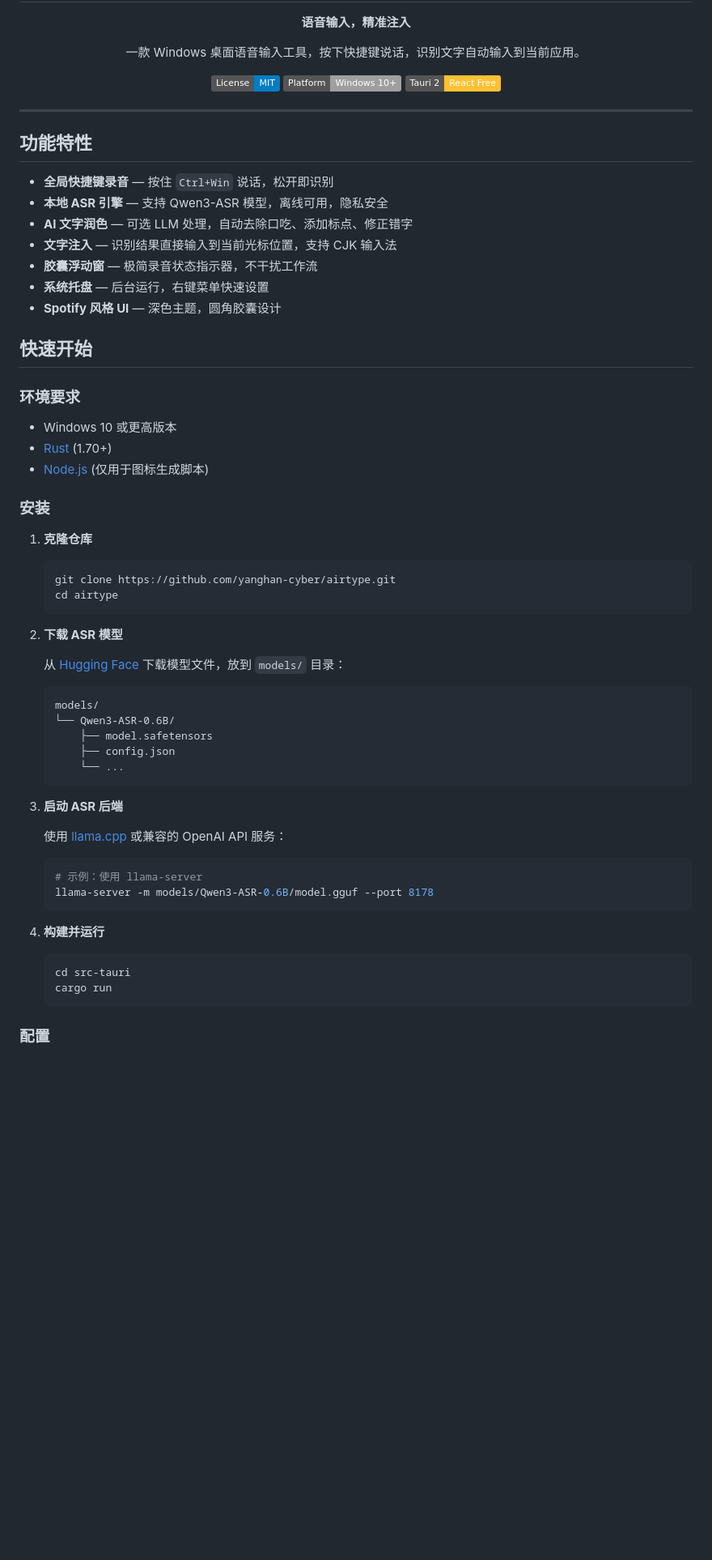
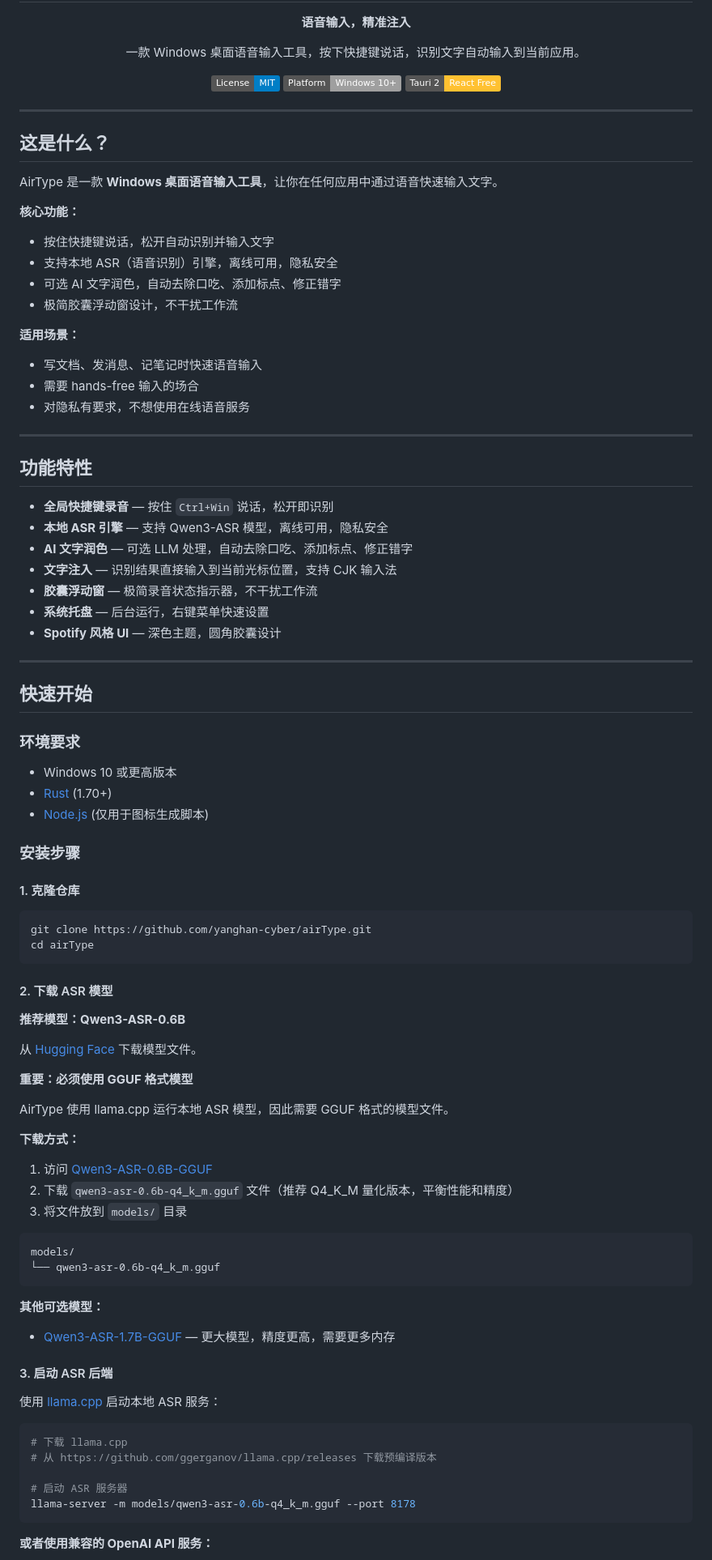
Before and after one commit to yanghan-cyber/AirType, a Markdown page: README.md, the part around one of its changes. Shown at 81% size. Rendered like a GitHub page; badges without logos; blank space fills up the shorter version.

Commit message:
Update README.md with detailed documentation
- Add clear description of what AirType is
- Add detailed installation instructions for GGUF models
- Add llama.cpp setup instructions
- Improve configuration documentation
- Add FAQ section for common issues

````diff
--- a/README.md
+++ b/README.md
@@ -14,6 +14,23 @@
 
 ---
 
+## 这是什么？
+
+AirType 是一款 **Windows 桌面语音输入工具**，让你在任何应用中通过语音快速输入文字。
+
+**核心功能：**
+- 按住快捷键说话，松开自动识别并输入文字
+- 支持本地 ASR（语音识别）引擎，离线可用，隐私安全
+- 可选 AI 文字润色，自动去除口吃、添加标点、修正错字
+- 极简胶囊浮动窗设计，不干扰工作流
+
+**适用场景：**
+- 写文档、发消息、记笔记时快速语音输入
+- 需要 hands-free 输入的场合
+- 对隐私有要求，不想使用在线语音服务
+
+---
+
 ## 功能特性
 
 - **全局快捷键录音** — 按住 `Ctrl+Win` 说话，松开即识别
@@ -24,6 +41,8 @@
 - **系统托盘** — 后台运行，右键菜单快速设置
 - **Spotify 风格 UI** — 深色主题，圆角胶囊设计
 
+---
+
 ## 快速开始
 
 ### 环境要求
@@ -32,37 +51,49 @@
 - [Rust](https://rustup.rs/) (1.70+)
 - [Node.js](https://nodejs.org/) (仅用于图标生成脚本)
 
-### 安装
+### 安装步骤
 
-1. **克隆仓库**
-   ```bash
-   git clone https://github.com/yanghan-cyber/airtype.git
-   cd airtype
-   ```
+#### 1. 克隆仓库
 
-2. **下载 ASR 模型**
+```bash
+git clone https://github.com/yanghan-cyber/airType.git
+cd airType
+```
 
-   从 [Hugging Face](https://huggingface.co/Qwen/Qwen3-ASR-0.6B) 下载模型文件，放到 `models/` 目录：
-   ```
-   models/
-   └── Qwen3-ASR-0.6B/
-       ├── model.safetensors
-       ├── config.json
-       └── ...
-   ```
+#### 2. 下载 ASR 模型
 
-3. **启动 ASR 后端**
+**推荐模型：Qwen3-ASR-0.6B**
 
-   使用 [llama.cpp](https://github.com/ggerganov/llama.cpp) 或兼容的 OpenAI API 服务：
-   ```bash
-   # 示例：使用 llama-server
-   llama-server -m models/Qwen3-ASR-0.6B/model.gguf --port 8178
-   ```
+从 [Hugging Face](https://huggingface.co/Qwen/Qwen3-ASR-0.6B) 下载模型文件。
 
-4. **构建并运行**
-   ```bash
-   cd src-tauri
-   cargo run
-   ```
+**重要：必须使用 GGUF 格式模型**
 
-### 配置
+AirType 使用 llama.cpp 运行本地 ASR 模型，因此需要 GGUF 格式的模型文件。
+
+**下载方式：**
+1. 访问 [Qwen3-ASR-0.6B-GGUF](https://huggingface.co/Qwen/Qwen3-ASR-0.6B-GGUF)
+2. 下载 `qwen3-asr-0.6b-q4_k_m.gguf` 文件（推荐 Q4_K_M 量化版本，平衡性能和精度）
+3. 将文件放到 `models/` 目录
+
+```
+models/
+└── qwen3-asr-0.6b-q4_k_m.gguf
+```
+
+**其他可选模型：**
+- [Qwen3-ASR-1.7B-GGUF](https://huggingface.co/Qwen/Qwen3-ASR-1.7B-GGUF) — 更大模型，精度更高，需要更多内存
+
+#### 3. 启动 ASR 后端
+
+使用 [llama.cpp](https://github.com/ggerganov/llama.cpp) 启动本地 ASR 服务：
+
+```bash
+# 下载 llama.cpp
+# 从 https://github.com/ggerganov/llama.cpp/releases 下载预编译版本
+
+# 启动 ASR 服务器
+llama-server -m models/qwen3-asr-0.6b-q4_k_m.gguf --port 8178
+```
+
+**或者使用兼容的 OpenAI API 服务：**
+
````
Also changed, not shown: other parts of README.md (+27 -6 lines).
